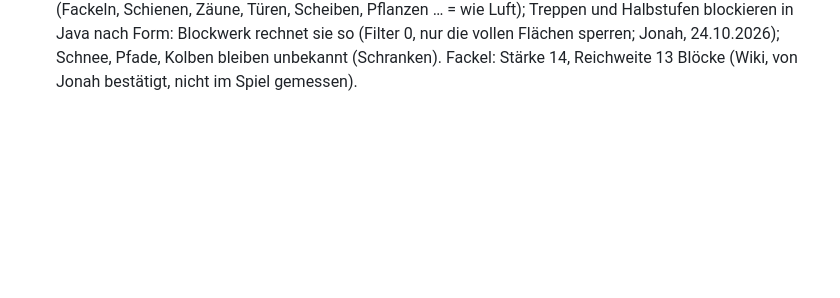
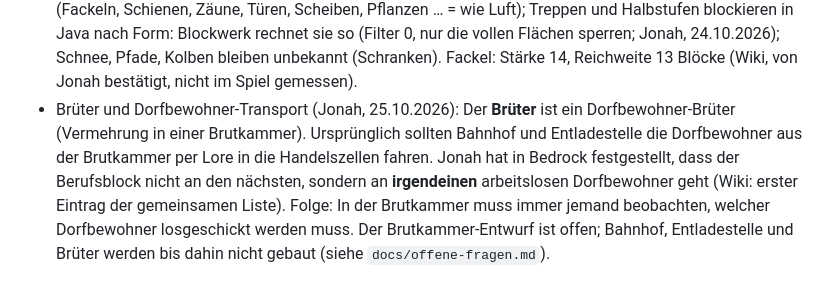
Before and after one commit to Thalrail/Blockwerk, a Markdown page: docs/entscheidungen.md, the part around the change. Rendered like a GitHub page; blank space fills up the shorter version.

```diff
--- a/docs/entscheidungen.md
+++ b/docs/entscheidungen.md
@@ -20,3 +20,4 @@
 - Java-Platzhalter für Wasser/Lava (Jonah, 21.10.2026): Die Fließ-Logik (Gefälle-Zählung, Abklingen, „erst nach unten“, Plus-Form um eine Quelle in der Luft) darf vorläufig der Java-Implementierung folgen, weil Bedrock nichts dokumentiert. Ausnahme zu „nie Java übernehmen“, gilt nur bis Jonah getestet hat; bleibt `ungeprüft`.
 - Wasser/Lava-Logik (Jonah, 21.10.2026): Die Java-Logik (Gefälle bis zum 5. Block, Abklingen, erst nach unten, Plus-Form um eine Quelle in der Luft) „passt 1 zu 1, so funktioniert es auch in Bedrock“. Die Platzhalter-Ausnahme zu „nie Java übernehmen“ ist damit nicht mehr nötig. Bestätigt aus Erfahrung, nicht durch einen gezielten Spieltest: Status bleibt `ungeprüft`, bis er einen Test im Spiel meldet.
 - Java als Ersatz, wo Bedrock schweigt (Jonah, 24.10.2026): Wo es für Bedrock keine ausdrückliche Angabe gibt, gilt die Java-Regel (Wiki, Java-Kategorien) als Platzhalter, mit Status `ungeprüft` und Quelle. Zeigt sich im Spiel ein Fehler (z. B. ein Lichtfehler), wird genau diese Stelle gezielt korrigiert, statt alles vorab zu testen. Ausdrückliche Bedrock-Angaben gehen immer vor. Erste Anwendung: Lichtfilter dünner Blöcke (Fackeln, Schienen, Zäune, Türen, Scheiben, Pflanzen … = wie Luft); Treppen und Halbstufen blockieren in Java nach Form: Blockwerk rechnet sie so (Filter 0, nur die vollen Flächen sperren; Jonah, 24.10.2026); Schnee, Pfade, Kolben bleiben unbekannt (Schranken). Fackel: Stärke 14, Reichweite 13 Blöcke (Wiki, von Jonah bestätigt, nicht im Spiel gemessen).
+- Brüter und Dorfbewohner-Transport (Jonah, 25.10.2026): Der **Brüter** ist ein Dorfbewohner-Brüter (Vermehrung in einer Brutkammer). Ursprünglich sollten Bahnhof und Entladestelle die Dorfbewohner aus der Brutkammer per Lore in die Handelszellen fahren. Jonah hat in Bedrock festgestellt, dass der Berufsblock nicht an den nächsten, sondern an **irgendeinen** arbeitslosen Dorfbewohner geht (Wiki: erster Eintrag der gemeinsamen Liste). Folge: In der Brutkammer muss immer jemand beobachten, welcher Dorfbewohner losgeschickt werden muss. Der Brutkammer-Entwurf ist offen; Bahnhof, Entladestelle und Brüter werden bis dahin nicht gebaut (siehe `docs/offene-fragen.md`).
```
Also changed, not shown: docs/offene-fragen.md (added, +16 -0 lines), docs/stand.md (+11 -2 lines).
